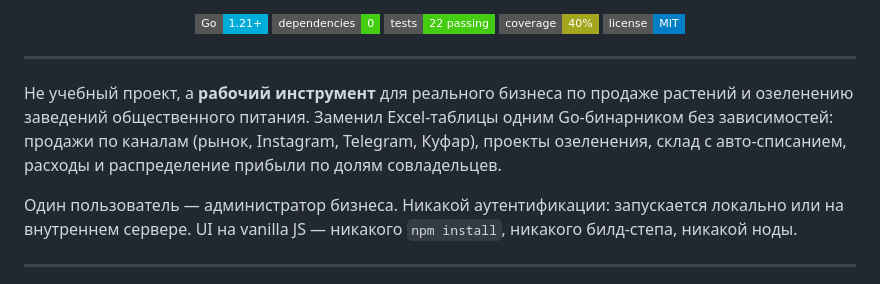
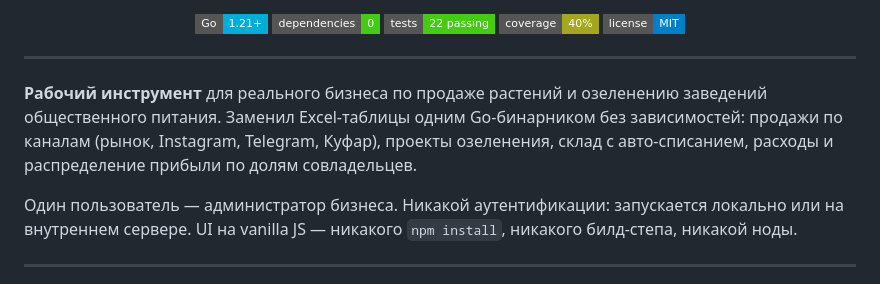
Before and after one commit to cacarerru-prog/plan-accounting, a Markdown page: README.md, the part around the change. Rendered like a GitHub page; badges without logos.

Commit message:
Update project description in README.md
Removed the phrase 'Не учебный проект' from the description.

```diff
--- a/README.md
+++ b/README.md
@@ -14,7 +14,7 @@
 
 ---
 
-Не учебный проект, а **рабочий инструмент** для реального бизнеса по продаже растений и озеленению заведений общественного питания. Заменил Excel-таблицы одним Go-бинарником без зависимостей: продажи по каналам (рынок, Instagram, Telegram, Куфар), проекты озеленения, склад с авто-списанием, расходы и распределение прибыли по долям совладельцев.
+**Рабочий инструмент** для реального бизнеса по продаже растений и озеленению заведений общественного питания. Заменил Excel-таблицы одним Go-бинарником без зависимостей: продажи по каналам (рынок, Instagram, Telegram, Куфар), проекты озеленения, склад с авто-списанием, расходы и распределение прибыли по долям совладельцев.
 
 Один пользователь — администратор бизнеса. Никакой аутентификации: запускается локально или на внутреннем сервере. UI на vanilla JS — никакого `npm install`, никакого билд-степа, никакой ноды.
 
```
